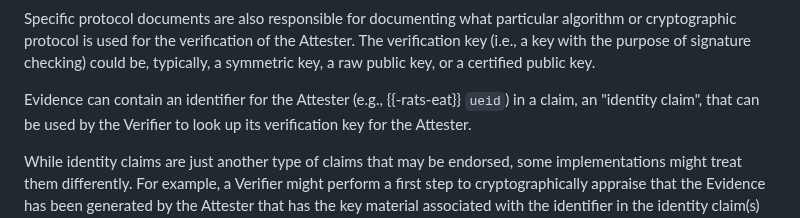
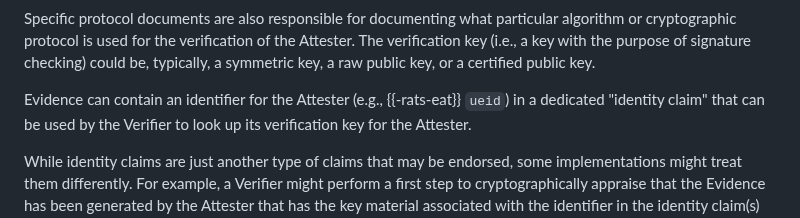
Before and after one commit to ietf-rats-wg/rats-endorsements, a Markdown page: draft-ietf-rats-endorsements.md, the part around the change. Rendered like a GitHub page.

Commit message:
remove redundancy
Co-authored-by: Henk Birkholz <henkbirkholz@users.noreply.github.com>

```diff
--- a/draft-ietf-rats-endorsements.md
+++ b/draft-ietf-rats-endorsements.md
@@ -246,7 +246,7 @@ particular algorithm or cryptographic protocol is used for the verification
 of the Attester. The verification key (i.e., a key with the purpose of signature checking) could be, typically, a symmetric key, a raw public key, or a certified public key.
 
 Evidence can contain an identifier for the Attester
-(e.g., {{-rats-eat}} `ueid`) in a claim, an "identity claim",
+(e.g., {{-rats-eat}} `ueid`) in a dedicated "identity claim"
 that can be used by the Verifier to look up its verification key for the Attester.
 
 While identity claims are just another
```
